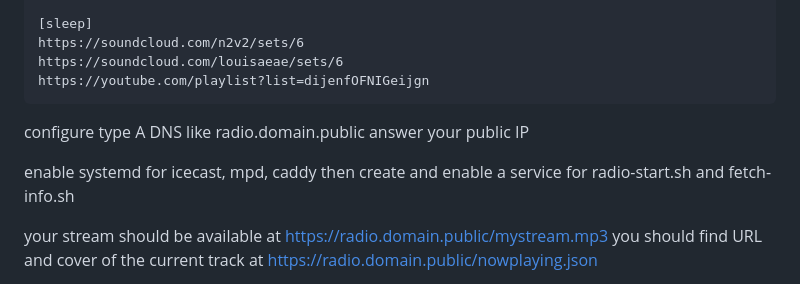
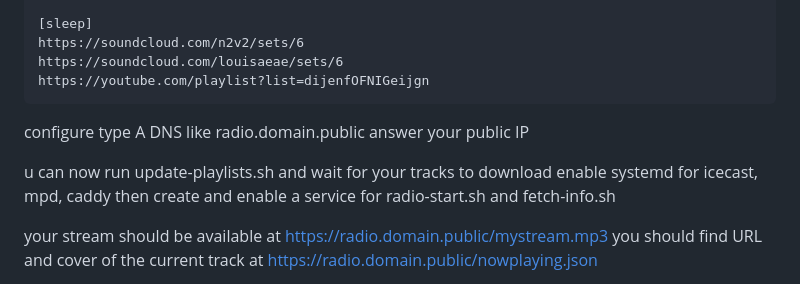
Before and after one commit to copeuse/IIDASAY, a Markdown page: README.md, the part around the change. Drawn GitHub-style.

```diff
--- a/README.md
+++ b/README.md
@@ -94,6 +94,7 @@ here is an exemple of a colaborative txt:
 
 configure type A DNS like radio.domain.public answer your public IP
 
+u can now run update-playlists.sh and wait for your tracks to download
 enable systemd for icecast, mpd, caddy then create and enable a service for radio-start.sh and fetch-info.sh
 
 your stream should be available at https://radio.domain.public/mystream.mp3
```
